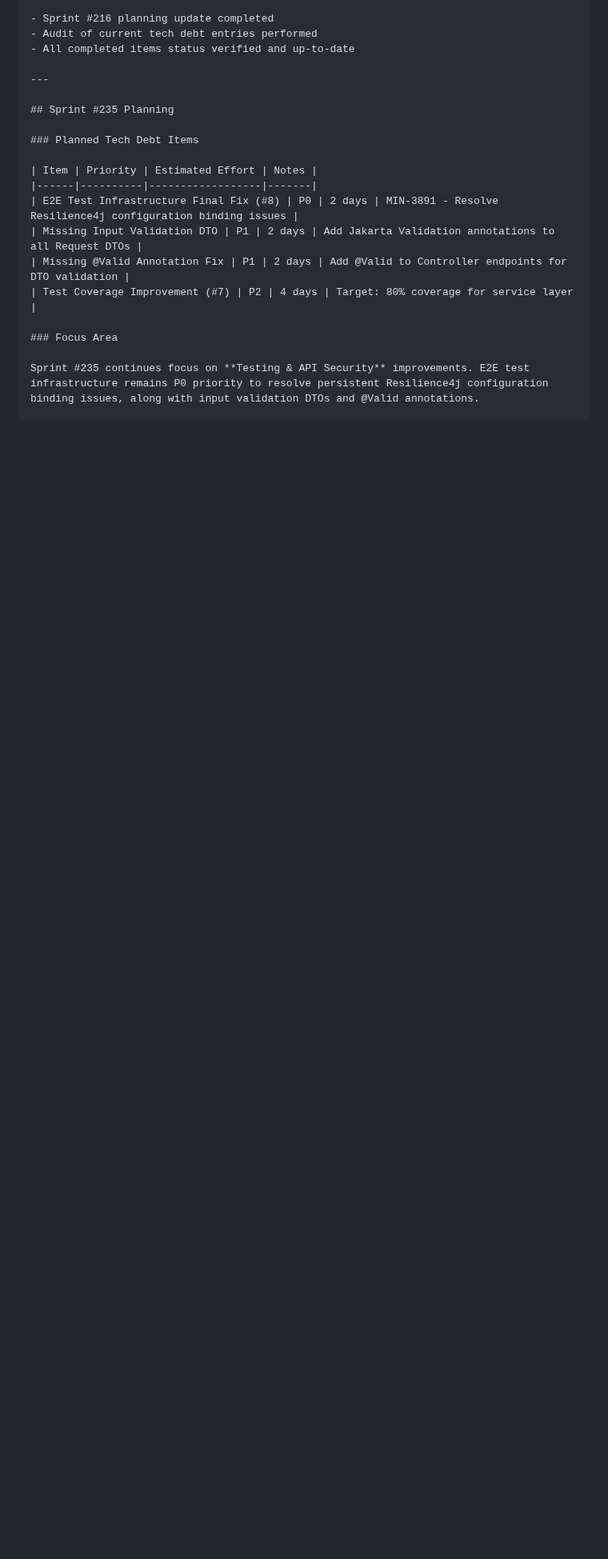
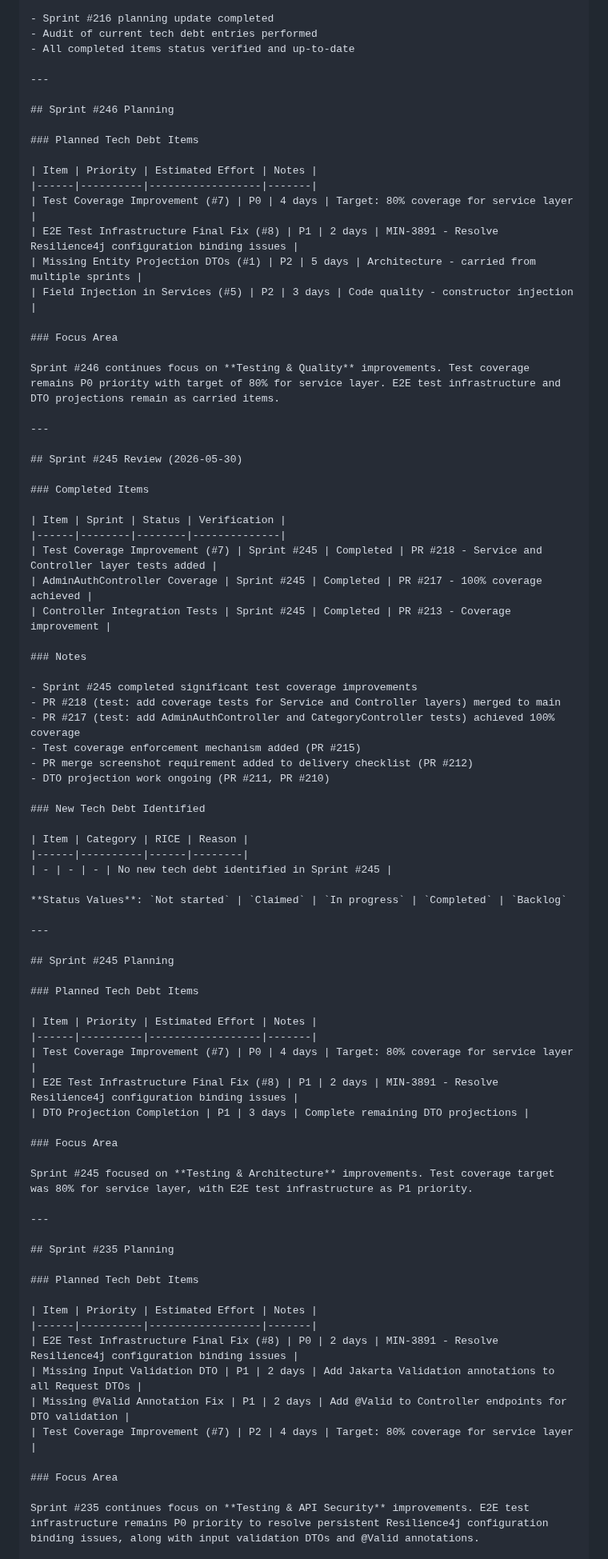
Before and after one commit to iivum/minimall, a Markdown page: docs/tech-debt-backlog.md, the part around one of its changes. Shown at 80% size. GitHub-like rendering; blank space fills up the shorter version.

Commit message:
docs: add Sprint #245 review and Sprint #246 planning (#219)
- Add Sprint #245 Review section with completed items (PR #218, #217, #213)
- Add Sprint #245 Planning section
- Add Sprint #246 Planning section with carried items
- Update last updated date to 2026-05-30

Co-authored-by: Backend Architect Agent <agent@multica.ai>
Co-authored-by: Claude Opus 4.7 <noreply@anthropic.com>

```diff
--- a/docs/tech-debt-backlog.md
+++ b/docs/tech-debt-backlog.md
@@ -902,6 +902,68 @@ Sprint #216 continues focus on **Testing & API Security** improvements. E2E test
 
 ---
 
+## Sprint #246 Planning
+
+### Planned Tech Debt Items
+
+| Item | Priority | Estimated Effort | Notes |
+|------|----------|------------------|-------|
+| Test Coverage Improvement (#7) | P0 | 4 days | Target: 80% coverage for service layer |
+| E2E Test Infrastructure Final Fix (#8) | P1 | 2 days | MIN-3891 - Resolve Resilience4j configuration binding issues |
+| Missing Entity Projection DTOs (#1) | P2 | 5 days | Architecture - carried from multiple sprints |
+| Field Injection in Services (#5) | P2 | 3 days | Code quality - constructor injection |
+
+### Focus Area
+
+Sprint #246 continues focus on **Testing & Quality** improvements. Test coverage remains P0 priority with target of 80% for service layer. E2E test infrastructure and DTO projections remain as carried items.
+
+---
+
+## Sprint #245 Review (2026-05-30)
+
+### Completed Items
+
+| Item | Sprint | Status | Verification |
+|------|--------|--------|--------------|
+| Test Coverage Improvement (#7) | Sprint #245 | Completed | PR #218 - Service and Controller layer tests added |
+| AdminAuthController Coverage | Sprint #245 | Completed | PR #217 - 100% coverage achieved |
+| Controller Integration Tests | Sprint #245 | Completed | PR #213 - Coverage improvement |
+
+### Notes
+
+- Sprint #245 completed significant test coverage improvements
+- PR #218 (test: add coverage tests for Service and Controller layers) merged to main
+- PR #217 (test: add AdminAuthController and CategoryController tests) achieved 100% coverage
+- Test coverage enforcement mechanism added (PR #215)
+- PR merge screenshot requirement added to delivery checklist (PR #212)
+- DTO projection work ongoing (PR #211, PR #210)
+
+### New Tech Debt Identified
+
+| Item | Category | RICE | Reason |
+|------|----------|------|--------|
+| - | - | - | No new tech debt identified in Sprint #245 |
+
+**Status Values**: `Not started` | `Claimed` | `In progress` | `Completed` | `Backlog`
+
+---
+
+## Sprint #245 Planning
+
+### Planned Tech Debt Items
+
+| Item | Priority | Estimated Effort | Notes |
+|------|----------|------------------|-------|
+| Test Coverage Improvement (#7) | P0 | 4 days | Target: 80% coverage for service layer |
+| E2E Test Infrastructure Final Fix (#8) | P1 | 2 days | MIN-3891 - Resolve Resilience4j configuration binding issues |
+| DTO Projection Completion | P1 | 3 days | Complete remaining DTO projections |
+
+### Focus Area
+
+Sprint #245 focused on **Testing & Architecture** improvements. Test coverage target was 80% for service layer, with E2E test infrastructure as P1 priority.
+
+---
+
 ## Sprint #235 Planning
 
 ### Planned Tech Debt Items
```
Also changed, not shown: other parts of docs/tech-debt-backlog.md (+1 -1 lines).
